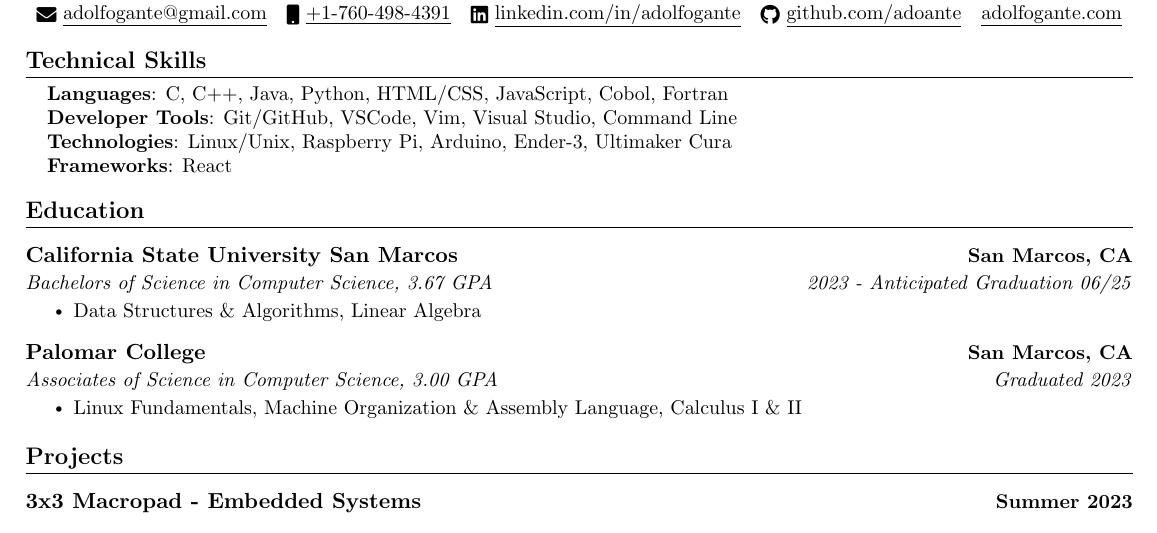
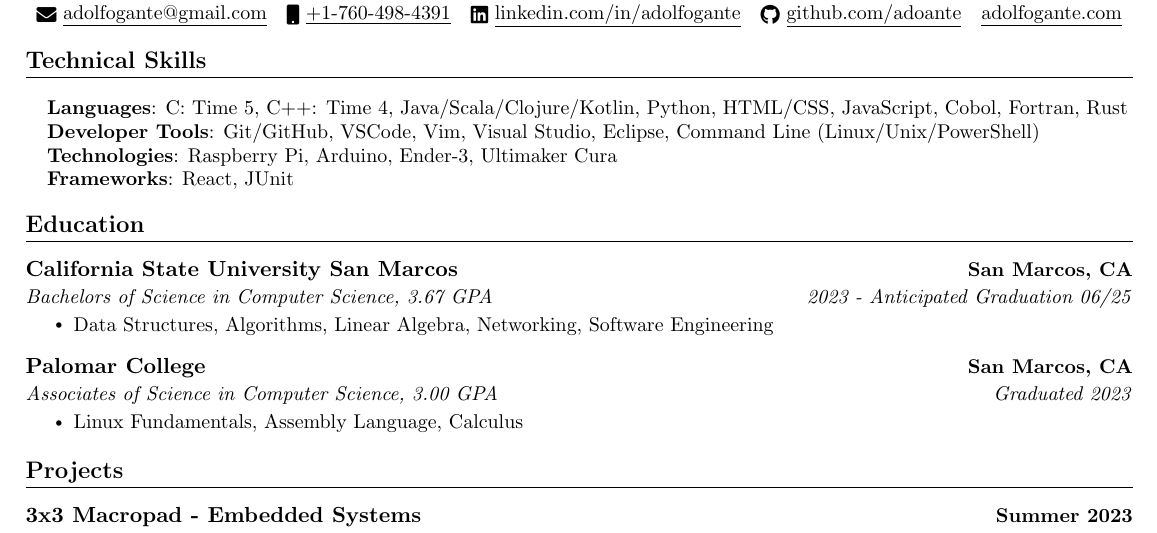
Before and after one commit to adoante/Resume, a LaTeX CV (Resume.tex): part of the page, cut so that both start at the same text. Compiled offline with pdfLaTeX.

Commit message:
added items to Tech. Skills

```diff
--- a/Resume.tex
+++ b/Resume.tex
@@ -94,20 +94,18 @@
 %%%%%%%%%%%%%%%%%%%%%%%%%%%%  Technical Skills  %%%%%%%%%%%%%%%%%%%%%%%%%%%%
 \section{Technical Skills}
 
-    \vspace{-7pt}
 \begin{itemize}
   [leftmargin=0.15in, label={}]\small{\item{
       % LANGUAGES
-        \textbf{Languages}{: C, C++, Java, Python, HTML/CSS, JavaScript, Cobol, Fortran} \\
+      \textbf{Languages}{: C: Time 5, C++: Time 4, Java/Scala/Clojure/Kotlin, Python, HTML/CSS, JavaScript, Cobol, Fortran, Rust} \\
       % TOOLS
-        \textbf{Developer Tools}{: Git/GitHub, VSCode, Vim, Visual Studio, Command Line} \\
+      \textbf{Developer Tools}{: Git/GitHub, VSCode, Vim, Visual Studio, Eclipse, Command Line (Linux/Unix/PowerShell)} \\
       % TECHNOLOGIES
-        \textbf{Technologies}{: Linux/Unix, Raspberry Pi, Arduino, Ender-3,  Ultimaker Cura} \\
+      \textbf{Technologies}{: Raspberry Pi, Arduino, Ender-3,  Ultimaker Cura} \\
       % FRAMEWORKS
-        \textbf{Frameworks}{: React} \\
+      \textbf{Frameworks}{: React, JUnit} \\
       }}
   \end{itemize}
-
 
 %%%%%%%%%%%%%%%%%%%%%%%%%%%%  Education  %%%%%%%%%%%%%%%%%%%%%%%%%%%%
 \section{Education}
@@ -118,13 +116,13 @@
     {California State University San Marcos}{San Marcos, CA}
     {Bachelors of Science in Computer Science, 3.67 GPA}{2023 - Anticipated Graduation 06/25}
       \resumeItemListStart
-        \resumeItem{Data Structures \& Algorithms, Linear Algebra}
+        \resumeItem{Data Structures, Algorithms, Linear Algebra, Networking, Software Engineering}
       \resumeItemListEnd
     \resumeSubheading
     {Palomar College}{San Marcos, CA}
     {Associates of Science in Computer Science, 3.00 GPA}{Graduated 2023}
       \resumeItemListStart
-        \resumeItem{Linux Fundamentals, Machine Organization \& Assembly Language, Calculus I \& II}
+        \resumeItem{Linux Fundamentals, Assembly Language, Calculus}
       \resumeItemListEnd
   \resumeSubHeadingListEnd
 %%%%%%%%%%%%%%%%%%%%%%%%%%%%  PROJECTS  %%%%%%%%%%%%%%%%%%%%%%%%%%%%
```
Also changed, not shown: Resume.pdf, 1 other file. Lines whose indentation alone changed are shown as unchanged.
